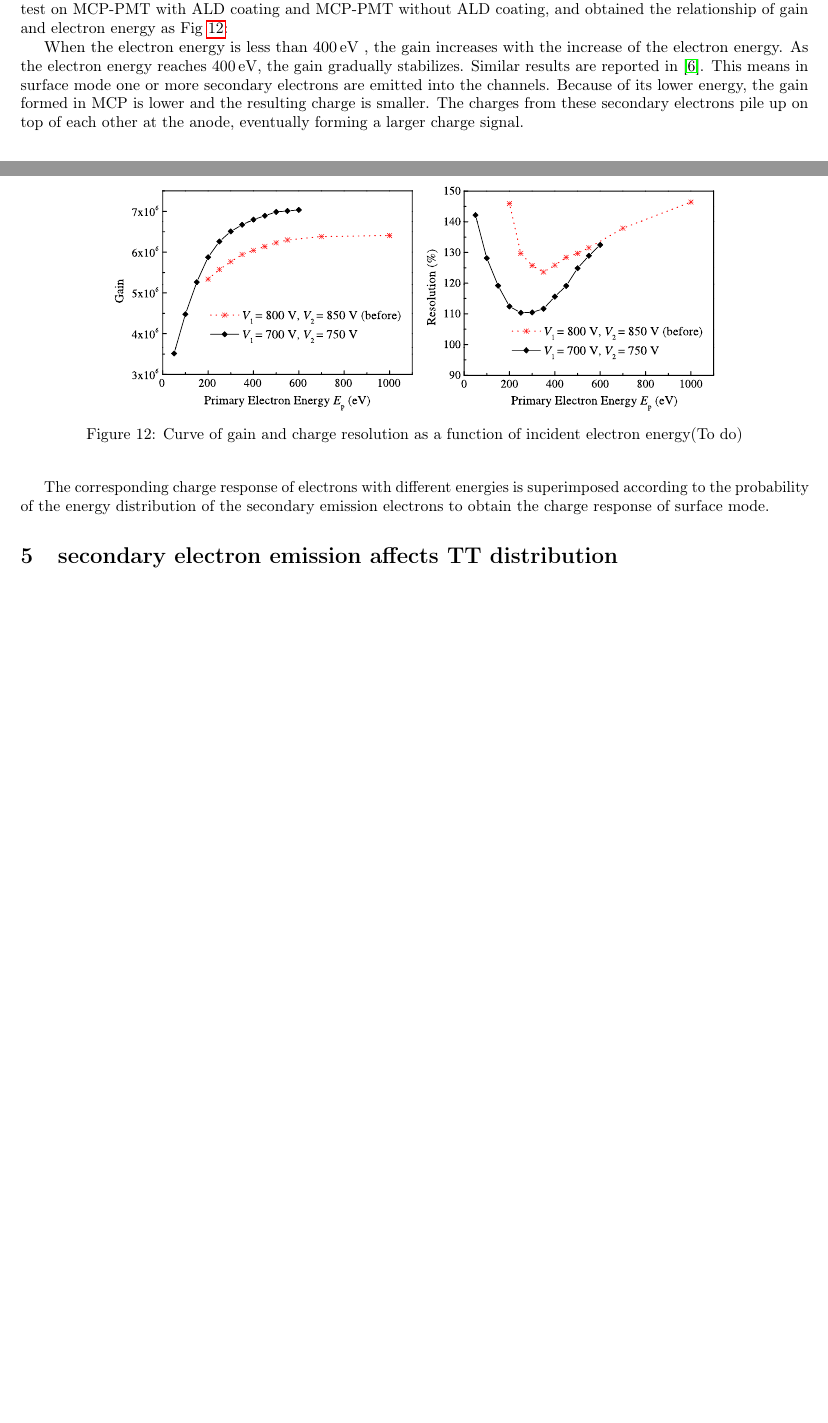
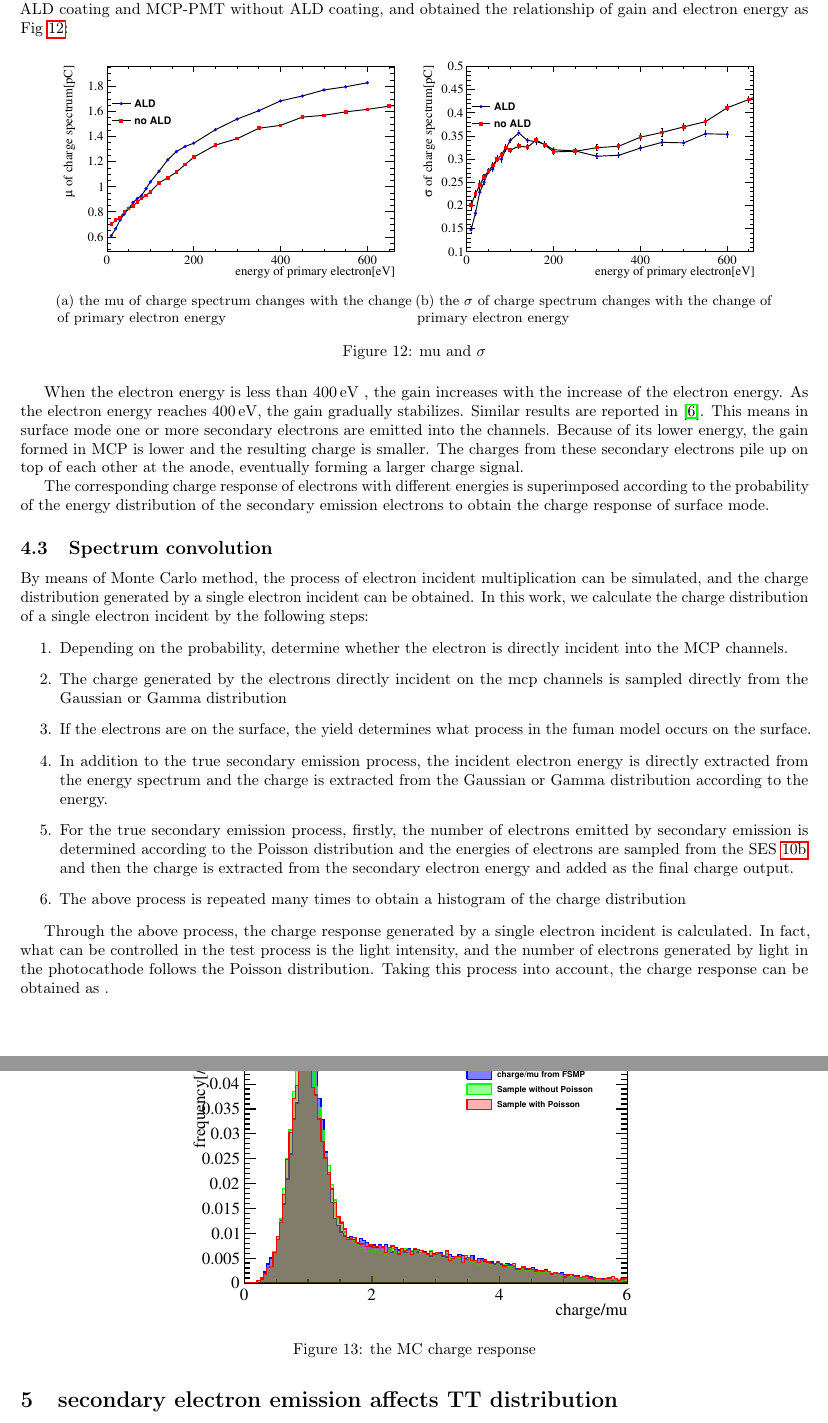
Before and after one commit to wengjun232/mcpArc, a LaTeX document (arc.tex): two parts of pages 6 and 7 of 8 before the commit and two parts of pages 7 and 8 of 9 after it, joined at a grey line, cut so that both start at the same text, the shorter picture padded with empty space. Compiled offline with pdfLaTeX.

Commit message:
更新了一些图，添加卷积后的结果

```diff
--- a/arc.tex
+++ b/arc.tex
@@ -19,8 +19,8 @@
 
 \DeclareMathOperator{\E}{E}
 
-% \title{Study on MCP-PMT Mechanism based on secondary electron emission}
-\title{MCP reasearch}
+\title{Study on MCP-PMT longtail based on secondary electron emission}
+% \title{MCP reasearch}
 \author{Jun,Weng; Zhang, Aiqiang; Xu, Benda;} %\\ Center for High Energy Physics}
 \date{\today}
 
@@ -249,10 +255,20 @@ adjusting the potential difference between the photocathode and the upper surfac
 In order to exclude the influence of surface secondary electron emission,
 we did the same test on MCP-PMT with ALD coating and MCP-PMT without ALD coating,
 and obtained the relationship of gain and electron energy as Fig~\ref{fig:gaintest}:
-\begin{figure}[ht]
+\begin{figure}[htbp]
     \centering
-    \includegraphics[height=5cm]{pic/gain_ep.pdf}
-    \caption{Curve of gain and charge resolution as a function of incident electron energy(To do)}\label{fig:gaintest}
+    \begin{subfigure}[b]{0.45\textwidth}
+        \includegraphics[width=\textwidth]{pic/gain.h5_mu.pdf}
+        \caption{the mu of charge spectrum changes with the change of primary electron energy}
+        \label{fig:gain}
+    \end{subfigure}
+    \begin{subfigure}[b]{0.45\textwidth}
+        \includegraphics[width=\textwidth]{pic/gain.h5_sigma.pdf}
+        \caption{the $\sigma$ of charge spectrum changes with the change of primary electron energy}
+        \label{fig:sigma}
+    \end{subfigure}
+    \caption{mu and $\sigma$ }
+    \label{fig:gaintest}
 \end{figure}
 
 When the electron energy is less than \SI{400}{eV} , the gain increases with the increase of the electron energy.
@@ -265,6 +281,39 @@ The charges from these secondary electrons pile up on top of each other at the a
 The corresponding charge response of electrons with different energies is superimposed
 according to the probability of the energy distribution of the secondary emission electrons
 to obtain the charge response of surface mode.
+
+\subsection{Spectrum convolution}\label{sec:convolution}
+By means of Monte Carlo method, the process of electron incident multiplication can be simulated,
+and the charge distribution generated by a single electron incident can be obtained.
+In this work, we calculate the charge distribution of a single electron incident by the following steps:
+\begin{enumerate}
+    \item {Depending on the probability, determine whether the electron is directly incident into the MCP channels.}
+    \item {The charge generated by the electrons directly incident on the mcp channels is
+          sampled directly from the Gaussian or Gamma distribution}
+    \item {If the electrons are on the surface, the yield determines
+          what process in the fuman model occurs on the surface.}
+    \item {In addition to the true secondary emission process,
+          the incident electron energy is directly extracted from the energy spectrum
+          and the charge is extracted from the Gaussian or Gamma distribution according to the energy.}
+    \item {For the true secondary emission process,
+          firstly, the number of electrons emitted by secondary emission
+          is determined according to the Poisson distribution
+          and the energies of electrons are sampled from the SES \ref{fig:SES},
+          and then the charge is extracted from the secondary electron energy
+          and added as the final charge output. }
+    \item {The above process is repeated many times to obtain a histogram of the charge distribution}
+\end{enumerate}
+
+Through the above process, the charge response generated by a single electron incident is calculated.
+In fact, what can be controlled in the test process is the light intensity,
+and the number of electrons generated by light in the photocathode follows the Poisson distribution.
+Taking this process into account, the charge response can be obtained as .
+\begin{figure}[ht]
+    \centering
+    \includegraphics[width=0.6\textwidth]{pic/convolution.pdf}
+    \caption{the MC charge response}\label{fig:convolution}
+\end{figure}
+
 \section{secondary electron emission affects TT distribution}\label{sec:TT}
 In surface mode, Secondary electron emission from the upper surface of MCP,
 and enter the channels under the influence of an electric field.
```
Also changed, not shown: pic/SES.pdf, pic/convolution.pdf (added), pic/gain.h5_mu.pdf (added), pic/gain.h5_sigma.pdf (added), arc.tex (14 more changed lines).
